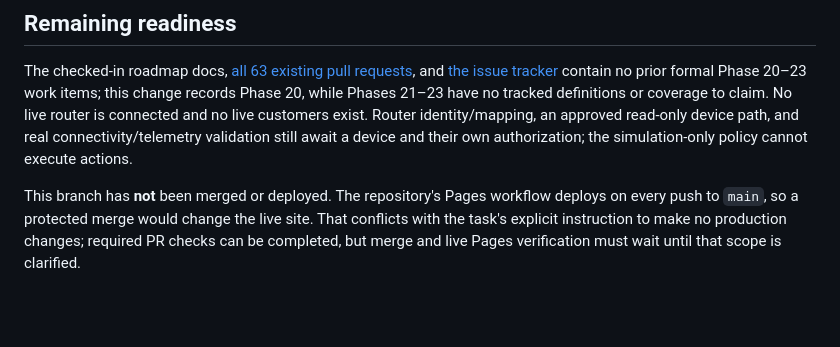
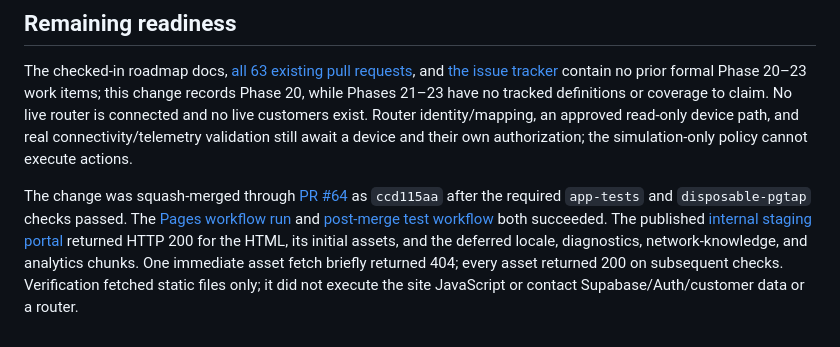
Before and after one commit to OfferPk/shahdara-isp-billing-cloud, a Markdown page: docs/phase-20-initial-load-readiness.md, the part around the change. Drawn GitHub-style; blank space fills up the shorter version.

Commit message:
docs: record Phase 20 staging verification

```diff
--- a/docs/phase-20-initial-load-readiness.md
+++ b/docs/phase-20-initial-load-readiness.md
@@ -22,4 +22,4 @@ The existing synthetic-network checks continue to fail closed: live-only diagnos
 
 The checked-in roadmap docs, [all 63 existing pull requests](https://github.com/OfferPk/shahdara-isp-billing-cloud/pulls), and [the issue tracker](https://github.com/OfferPk/shahdara-isp-billing-cloud/issues) contain no prior formal Phase 20–23 work items; this change records Phase 20, while Phases 21–23 have no tracked definitions or coverage to claim. No live router is connected and no live customers exist. Router identity/mapping, an approved read-only device path, and real connectivity/telemetry validation still await a device and their own authorization; the simulation-only policy cannot execute actions.
 
-This branch has **not** been merged or deployed. The repository's Pages workflow deploys on every push to `main`, so a protected merge would change the live site. That conflicts with the task's explicit instruction to make no production changes; required PR checks can be completed, but merge and live Pages verification must wait until that scope is clarified.
+The change was squash-merged through [PR #64](https://github.com/OfferPk/shahdara-isp-billing-cloud/pull/64) as `ccd115aa` after the required `app-tests` and `disposable-pgtap` checks passed. The [Pages workflow run](https://github.com/OfferPk/shahdara-isp-billing-cloud/actions/runs/37243113094) and [post-merge test workflow](https://github.com/OfferPk/shahdara-isp-billing-cloud/actions/runs/37243113005) both succeeded. The published [internal staging portal](https://offerpk.github.io/shahdara-isp-billing-cloud/) returned HTTP 200 for the HTML, its initial assets, and the deferred locale, diagnostics, network-knowledge, and analytics chunks. One immediate asset fetch briefly returned 404; every asset returned 200 on subsequent checks. Verification fetched static files only; it did not execute the site JavaScript or contact Supabase/Auth/customer data or a router.
```
